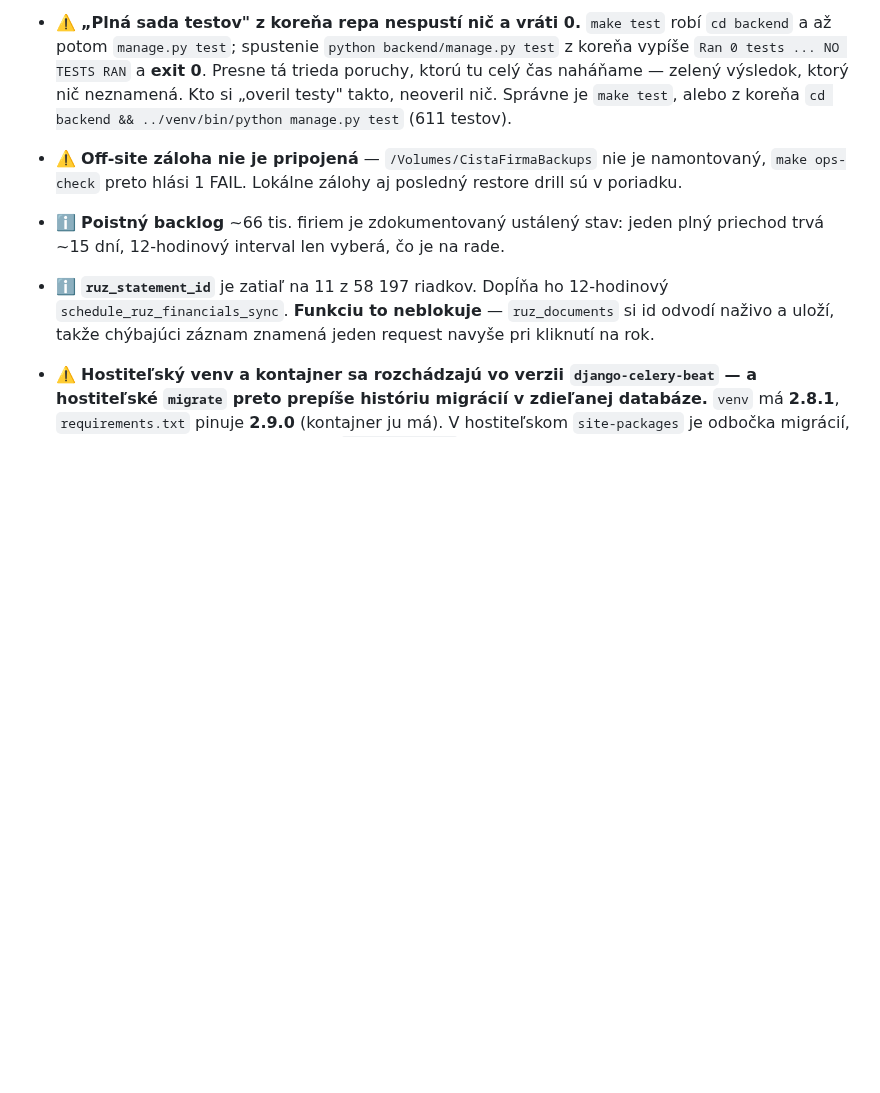
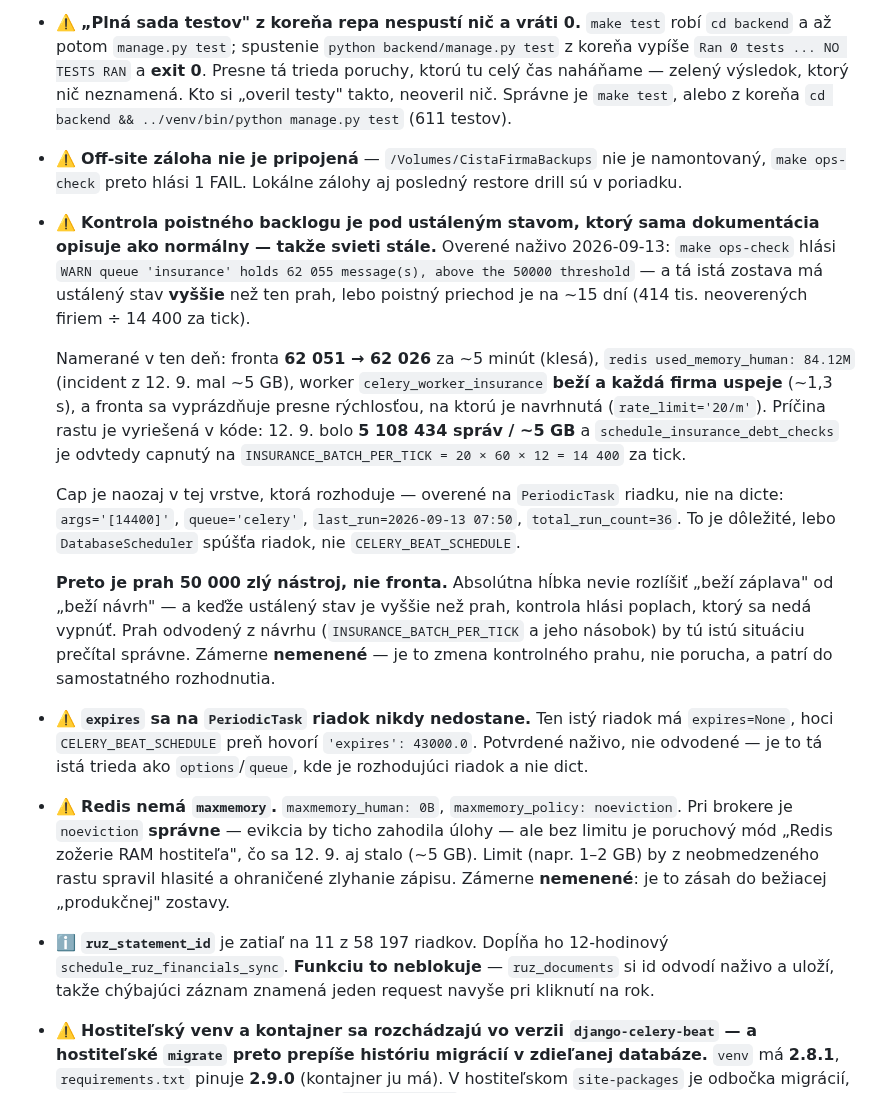
Before and after one commit to xsugra/cistafirma.sk, a Markdown page: docs/PLAN.md, the part around the change. GitHub-like rendering; blank space fills up the shorter version.

Commit message:
docs(plan): kontrola poistnej fronty je pod ustáleným stavom, ktorý má strážiť
`make ops-check` hlási `WARN queue 'insurance' holds 62 055 message(s), above
the 50000 threshold` pri každom behu — a tá istá zostava má ustálený stav
vyššie než ten prah, lebo plný poistný priechod je na ~15 dní (414 tis.
neoverených firiem ÷ 14 400 za tick). Absolútna hĺbka fronty nevie rozlíšiť
„beží záplava" od „beží návrh", a keď je ustálený stav nad prahom, kontrola
svieti stále a prestane sa čítať.

Zmerané 2026-09-13, aby to nebol dohad: fronta 62 051 → 62 026 za ~5 minút
(klesá), Redis 84,12 MB proti ~5 GB z incidentu 12. 9., worker beží a každá
firma uspeje (~1,3 s), a fronta sa vyprázdňuje presne rýchlosťou, na ktorú je
navrhnutá (`rate_limit='20/m'`).

Cap zo 12. 9. je overený na tej vrstve, ktorá naozaj rozhoduje —
`PeriodicTask` riadok má `args='[14400]'`, `queue='celery'`,
`total_run_count=36`, nie dict v `CELERY_BEAT_SCHEDULE`. Ten istý riadok má
však `expires=None`, hoci dict hovorí `43000.0`: potvrdená známa diera
`options` → riadok.

Pribudol aj nález, že Redis nemá `maxmemory` (`0B`, `noeviction`). Pre brokera
je `noeviction` správne, ale bez limitu je poruchový mód „Redis zožerie RAM
hostiteľa" — presne to, čo sa 12. 9. stalo.

Všetko tri zámerne nemenené veci: prah, `expires` a `maxmemory` sú zmeny
bežiacej zostavy, nie poruchy, a patria do samostatného rozhodnutia.

Co-Authored-By: Claude Code <noreply@anthropic.com>

```diff
--- a/docs/PLAN.md
+++ b/docs/PLAN.md
@@ -753,9 +753,44 @@ rovnicu neposudzuje — nesľubuje teda viac, než vie.
 - ⚠️ **Off-site záloha nie je pripojená** — `/Volumes/CistaFirmaBackups`
   nie je namontovaný, `make ops-check` preto hlási 1 FAIL. Lokálne zálohy
   aj posledný restore drill sú v poriadku.
-- ℹ️ **Poistný backlog** ~66 tis. firiem je zdokumentovaný ustálený stav:
-  jeden plný priechod trvá ~15 dní, 12-hodinový interval len vyberá, čo je
-  na rade.
+- ⚠️ **Kontrola poistného backlogu je pod ustáleným stavom, ktorý sama
+  dokumentácia opisuje ako normálny — takže svieti stále.** Overené naživo
+  2026-09-13: `make ops-check` hlási
+  `WARN queue 'insurance' holds 62 055 message(s), above the 50000 threshold`
+  — a tá istá zostava má ustálený stav **vyššie** než ten prah, lebo poistný
+  priechod je na ~15 dní (414 tis. neoverených firiem ÷ 14 400 za tick).
+
+  Namerané v ten deň: fronta **62 051 → 62 026** za ~5 minút (klesá),
+  `redis used_memory_human: 84.12M` (incident z 12. 9. mal ~5 GB), worker
+  `celery_worker_insurance` **beží a každá firma uspeje** (~1,3 s), a fronta
+  sa vyprázdňuje presne rýchlosťou, na ktorú je navrhnutá
+  (`rate_limit='20/m'`). Príčina rastu je vyriešená v kóde: 12. 9. bolo
+  **5 108 434 správ / ~5 GB** a `schedule_insurance_debt_checks` je odvtedy
+  capnutý na `INSURANCE_BATCH_PER_TICK = 20 × 60 × 12 = 14 400` za tick.
+
+  Cap je naozaj v tej vrstve, ktorá rozhoduje — overené na `PeriodicTask`
+  riadku, nie na dicte: `args='[14400]'`, `queue='celery'`,
+  `last_run=2026-09-13 07:50`, `total_run_count=36`. To je dôležité, lebo
+  `DatabaseScheduler` spúšťa riadok, nie `CELERY_BEAT_SCHEDULE`.
+
+  **Preto je prah 50 000 zlý nástroj, nie fronta.** Absolútna hĺbka nevie
+  rozlíšiť „beží záplava" od „beží návrh" — a keďže ustálený stav je vyššie
+  než prah, kontrola hlási poplach, ktorý sa nedá vypnúť. Prah odvodený
+  z návrhu (`INSURANCE_BATCH_PER_TICK` a jeho násobok) by tú istú situáciu
+  prečítal správne. Zámerne **nemenené** — je to zmena kontrolného prahu,
+  nie porucha, a patrí do samostatného rozhodnutia.
+
+- ⚠️ **`expires` sa na `PeriodicTask` riadok nikdy nedostane.** Ten istý
+  riadok má `expires=None`, hoci `CELERY_BEAT_SCHEDULE` preň hovorí
+  `'expires': 43000.0`. Potvrdené naživo, nie odvodené — je to tá istá trieda
+  ako `options`/`queue`, kde je rozhodujúci riadok a nie dict.
+
+- ⚠️ **Redis nemá `maxmemory`.** `maxmemory_human: 0B`,
+  `maxmemory_policy: noeviction`. Pri brokere je `noeviction` **správne** —
+  evikcia by ticho zahodila úlohy — ale bez limitu je poruchový mód „Redis
+  zožerie RAM hostiteľa", čo sa 12. 9. aj stalo (~5 GB). Limit (napr. 1–2 GB)
+  by z neobmedzeného rastu spravil hlasité a ohraničené zlyhanie zápisu.
+  Zámerne **nemenené**: je to zásah do bežiacej „produkčnej" zostavy.
 - ℹ️ **`ruz_statement_id`** je zatiaľ na 11 z 58 197 riadkov. Dopĺňa ho
   12-hodinový `schedule_ruz_financials_sync`. **Funkciu to neblokuje** —
   `ruz_documents` si id odvodí naživo a uloží, takže chýbajúci záznam
```
